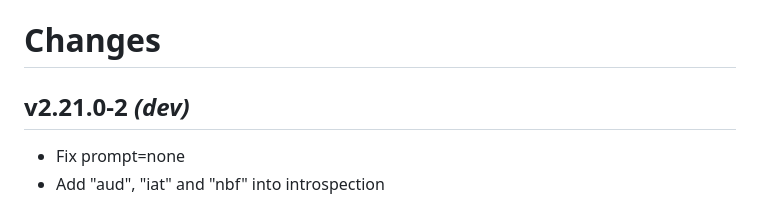
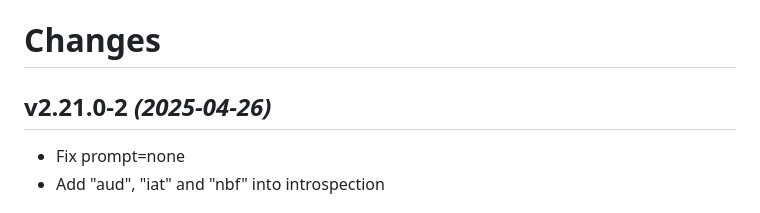
Before and after one commit to guimard/llng-docker, a Markdown page: Changes.md, the part around the change. Rendered like a GitHub page.

Commit message:
Publish v2.21.0-2

```diff
--- a/Changes.md
+++ b/Changes.md
@@ -1,6 +1,6 @@
 # Changes
 
-## v2.21.0-2 _(dev)_
+## v2.21.0-2 _(2025-04-26)_
 * Fix prompt=none
 * Add "aud", "iat" and "nbf" into introspection
 
```
